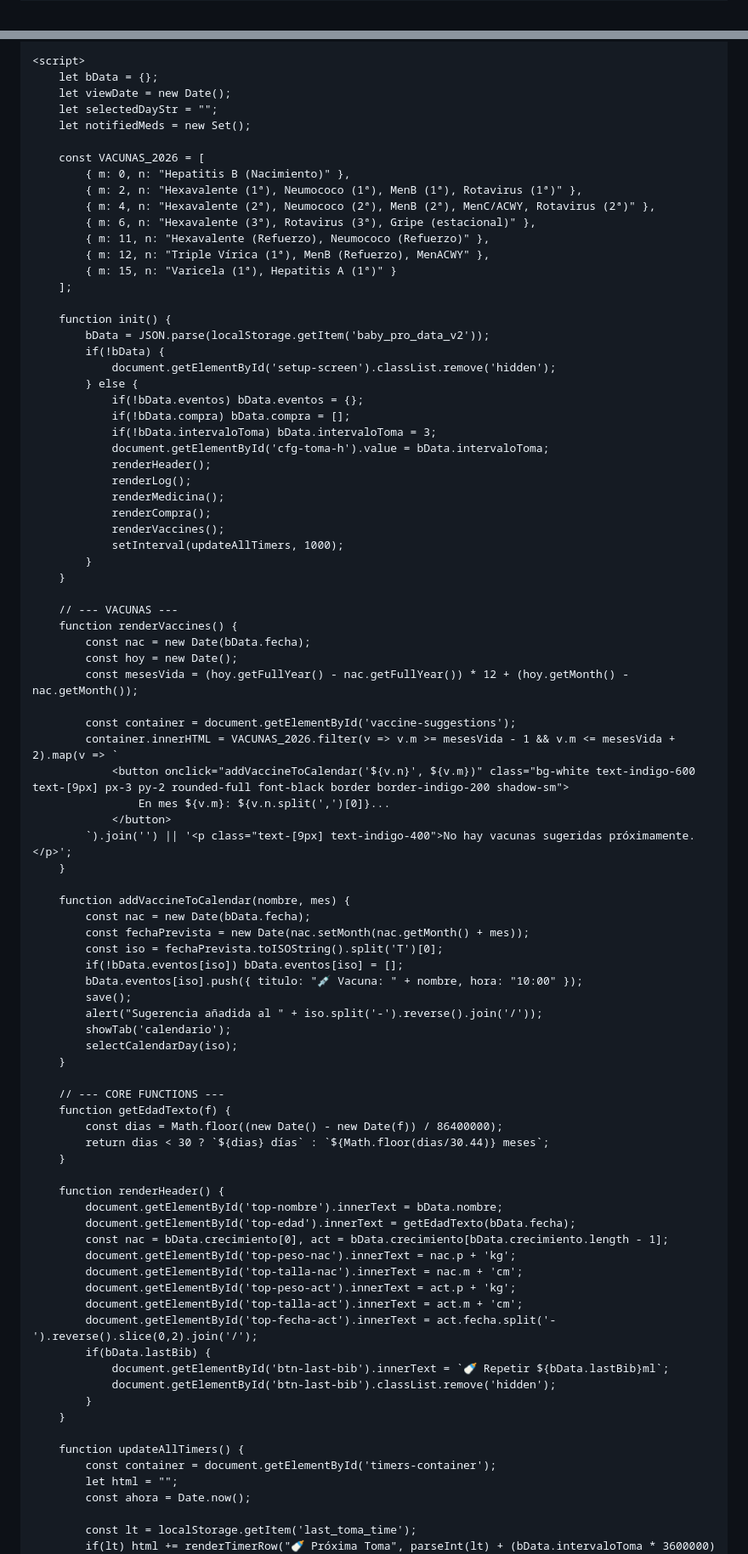
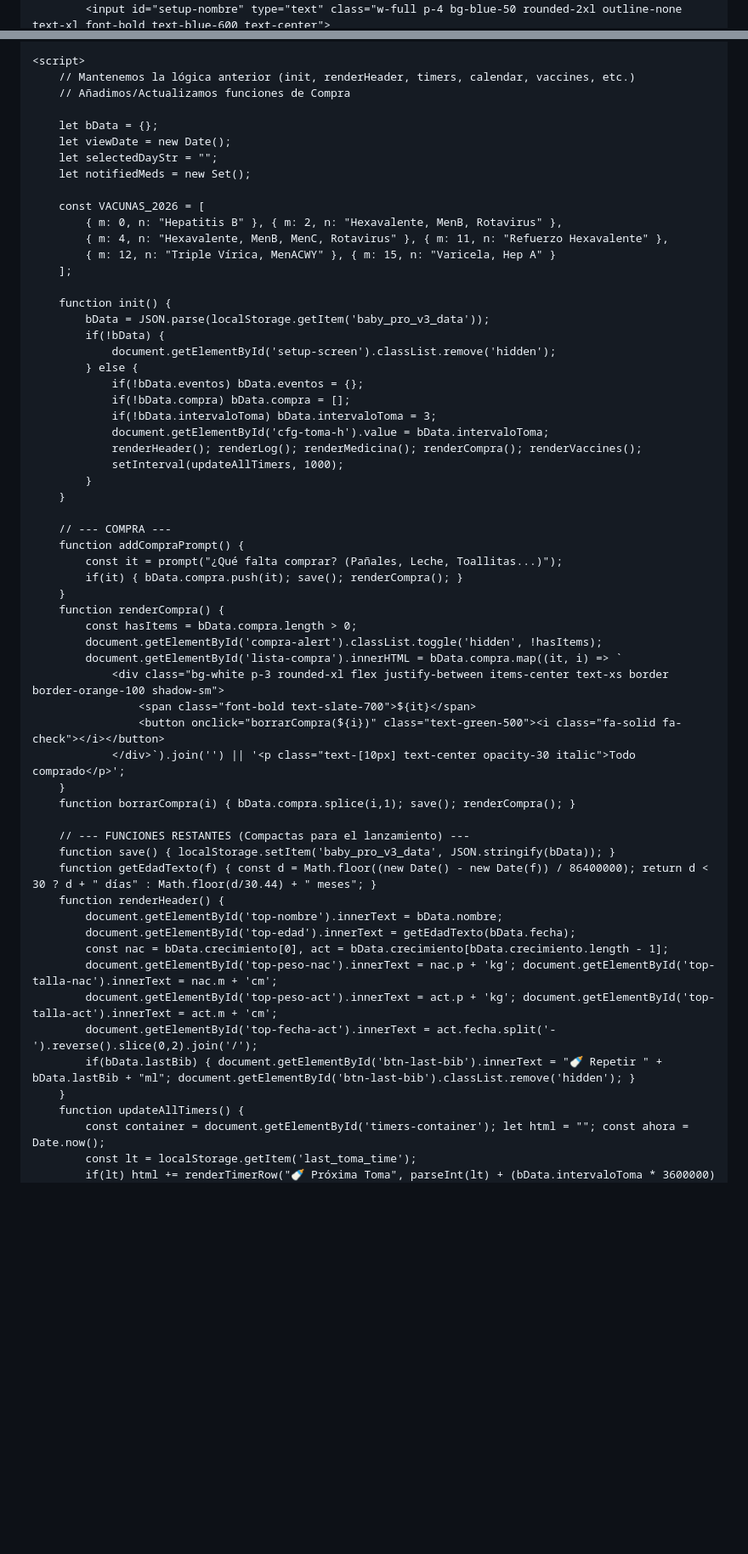
Before and after one commit to BizMadriz/Eva-Care, a Markdown page: README.md, 2 parts joined by grey strips. Shown at 85% size. GitHub-like rendering; blank space fills up the shorter version.

```diff
--- a/README.md
+++ b/README.md
@@ -10,7 +10,8 @@
         .active-tab { border-bottom: 4px solid #3b82f6; color: #3b82f6; }
         .hidden { display: none; }
         .bg-baby { background-color: #f8fafc; }
-        @keyframes pulse-red { 0%, 100% { background-color: #fee2e2; } 50% { background-color: #fecaca; } }
+        @keyframes pulse-orange { 0%, 100% { transform: scale(1); } 50% { transform: scale(1.05); } }
+        .btn-urgente { animation: pulse-orange 2s infinite; }
     </style>
 </head>
 <body class="bg-baby pb-24 font-sans overflow-x-hidden">
@@ -194,23 +190,22 @@
     </div>
 
     <script>
+        // Mantenemos la lógica anterior (init, renderHeader, timers, calendar, vaccines, etc.)
+        // Añadimos/Actualizamos funciones de Compra
+
         let bData = {};
         let viewDate = new Date();
         let selectedDayStr = "";
         let notifiedMeds = new Set();
 
         const VACUNAS_2026 = [
-            { m: 0, n: "Hepatitis B (Nacimiento)" },
-            { m: 2, n: "Hexavalente (1ª), Neumococo (1ª), MenB (1ª), Rotavirus (1ª)" },
-            { m: 4, n: "Hexavalente (2ª), Neumococo (2ª), MenB (2ª), MenC/ACWY, Rotavirus (2ª)" },
-            { m: 6, n: "Hexavalente (3ª), Rotavirus (3ª), Gripe (estacional)" },
-            { m: 11, n: "Hexavalente (Refuerzo), Neumococo (Refuerzo)" },
-            { m: 12, n: "Triple Vírica (1ª), MenB (Refuerzo), MenACWY" },
-            { m: 15, n: "Varicela (1ª), Hepatitis A (1ª)" }
+            { m: 0, n: "Hepatitis B" }, { m: 2, n: "Hexavalente, MenB, Rotavirus" },
+            { m: 4, n: "Hexavalente, MenB, MenC, Rotavirus" }, { m: 11, n: "Refuerzo Hexavalente" },
+            { m: 12, n: "Triple Vírica, MenACWY" }, { m: 15, n: "Varicela, Hep A" }
         ];
 
         function init() {
-            bData = JSON.parse(localStorage.getItem('baby_pro_data_v2'));
+            bData = JSON.parse(localStorage.getItem('baby_pro_v3_data'));
             if(!bData) {
                 document.getElementById('setup-screen').classList.remove('hidden');
             } else {
@@ -218,66 +213,40 @@
                 if(!bData.compra) bData.compra = [];
                 if(!bData.intervaloToma) bData.intervaloToma = 3;
                 document.getElementById('cfg-toma-h').value = bData.intervaloToma;
-                renderHeader();
-                renderLog();
-                renderMedicina();
-                renderCompra();
-                renderVaccines();
+                renderHeader(); renderLog(); renderMedicina(); renderCompra(); renderVaccines();
                 setInterval(updateAllTimers, 1000);
             }
         }
 
-        // --- VACUNAS ---
-        function renderVaccines() {
-            const nac = new Date(bData.fecha);
-            const hoy = new Date();
-            const mesesVida = (hoy.getFullYear() - nac.getFullYear()) * 12 + (hoy.getMonth() - nac.getMonth());
+        // --- COMPRA ---
+        function addCompraPrompt() {
+            const it = prompt("¿Qué falta comprar? (Pañales, Leche, Toallitas...)");
+            if(it) { bData.compra.push(it); save(); renderCompra(); }
+        }
+        function renderCompra() {
+            const hasItems = bData.compra.length > 0;
+            document.getElementById('compra-alert').classList.toggle('hidden', !hasItems);
+            document.getElementById('lista-compra').innerHTML = bData.compra.map((it, i) => `
+                <div class="bg-white p-3 rounded-xl flex justify-between items-center text-xs border border-orange-100 shadow-sm">
+                    <span class="font-bold text-slate-700">${it}</span>
+                    <button onclick="borrarCompra(${i})" class="text-green-500"><i class="fa-solid fa-check"></i></button>
+                </div>`).join('') || '<p class="text-[10px] text-center opacity-30 italic">Todo comprado</p>';
+        }
+        function borrarCompra(i) { bData.compra.splice(i,1); save(); renderCompra(); }
 
-            const container = document.getElementById('vaccine-suggestions');
-            container.innerHTML = VACUNAS_2026.filter(v => v.m >= mesesVida - 1 && v.m <= mesesVida + 2).map(v => `
-                <button onclick="addVaccineToCalendar('${v.n}', ${v.m})" class="bg-white text-indigo-600 text-[9px] px-3 py-2 rounded-full font-black border border-indigo-200 shadow-sm">
-                    En mes ${v.m}: ${v.n.split(',')[0]}...
-                </button>
-            `).join('') || '<p class="text-[9px] text-indigo-400">No hay vacunas sugeridas próximamente.</p>';
-        }
-
-        function addVaccineToCalendar(nombre, mes) {
-            const nac = new Date(bData.fecha);
-            const fechaPrevista = new Date(nac.setMonth(nac.getMonth() + mes));
-            const iso = fechaPrevista.toISOString().split('T')[0];
-            if(!bData.eventos[iso]) bData.eventos[iso] = [];
-            bData.eventos[iso].push({ titulo: "💉 Vacuna: " + nombre, hora: "10:00" });
-            save();
-            alert("Sugerencia añadida al " + iso.split('-').reverse().join('/'));
-            showTab('calendario');
-            selectCalendarDay(iso);
-        }
-
-        // --- CORE FUNCTIONS ---
-        function getEdadTexto(f) {
-            const dias = Math.floor((new Date() - new Date(f)) / 86400000);
-            return dias < 30 ? `${dias} días` : `${Math.floor(dias/30.44)} meses`;
-        }
-
+        // --- FUNCIONES RESTANTES (Compactas para el lanzamiento) ---
+        function save() { localStorage.setItem('baby_pro_v3_data', JSON.stringify(bData)); }
+        function getEdadTexto(f) { const d = Math.floor((new Date() - new Date(f)) / 86400000); return d < 30 ? d + " días" : Math.floor(d/30.44) + " meses"; }
         function renderHeader() {
             document.getElementById('top-nombre').innerText = bData.nombre;
             document.getElementById('top-edad').innerText = getEdadTexto(bData.fecha);
             const nac = bData.crecimiento[0], act = bData.crecimiento[bData.crecimiento.length - 1];
-            document.getElementById('top-peso-nac').innerText = nac.p + 'kg';
-            document.getElementById('top-talla-nac').innerText = nac.m + 'cm';
-            document.getElementById('top-peso-act').innerText = act.p + 'kg';
-            document.getElementById('top-talla-act').innerText = act.m + 'cm';
+            document.getElementById('top-peso-nac').innerText = nac.p + 'kg'; document.getElementById('top-talla-nac').innerText = nac.m + 'cm';
+            document.getElementById('top-peso-act').innerText = act.p + 'kg'; document.getElementById('top-talla-act').innerText = act.m + 'cm';
             document.getElementById('top-fecha-act').innerText = act.fecha.split('-').reverse().slice(0,2).join('/');
-            if(bData.lastBib) {
-                document.getElementById('btn-last-bib').innerText = `🍼 Repetir ${bData.lastBib}ml`;
-                document.getElementById('btn-last-bib').classList.remove('hidden');
-            }
+            if(bData.lastBib) { document.getElementById('btn-last-bib').innerText = "🍼 Repetir " + bData.lastBib + "ml"; document.getElementById('btn-last-bib').classList.remove('hidden'); }
         }
-
         function updateAllTimers() {
-            const container = document.getElementById('timers-container');
-            let html = "";
-            const ahora = Date.now();
-
+            const container = document.getElementById('timers-container'); let html = ""; const ahora = Date.now();
             const lt = localStorage.getItem('last_toma_time');
             if(lt) html += renderTimerRow("🍼 Próxima Toma", parseInt(lt) + (bData.intervaloToma * 3600000) - ahora);
```
Also changed, not shown: other parts of README.md (+57 -128 lines).
